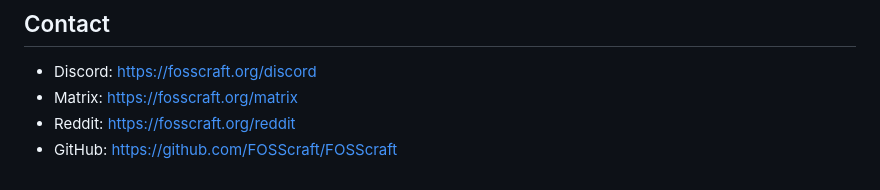
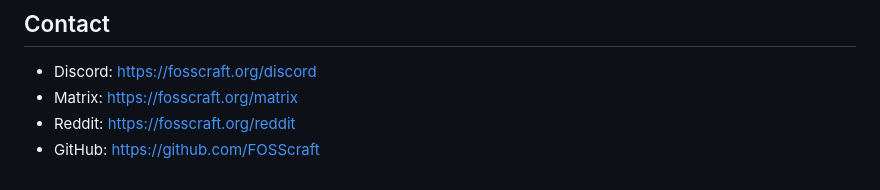
Before and after one commit to FOSScraft/Website, a Markdown page: README.md, the part around the change. GitHub-like rendering.

```diff
--- a/README.md
+++ b/README.md
@@ -165,4 +165,4 @@ To contribute to the website:
 - Discord: https://fosscraft.org/discord
 - Matrix: https://fosscraft.org/matrix
 - Reddit: https://fosscraft.org/reddit
-- GitHub: https://github.com/FOSScraft/FOSScraft
+- GitHub: https://github.com/FOSScraft
```
